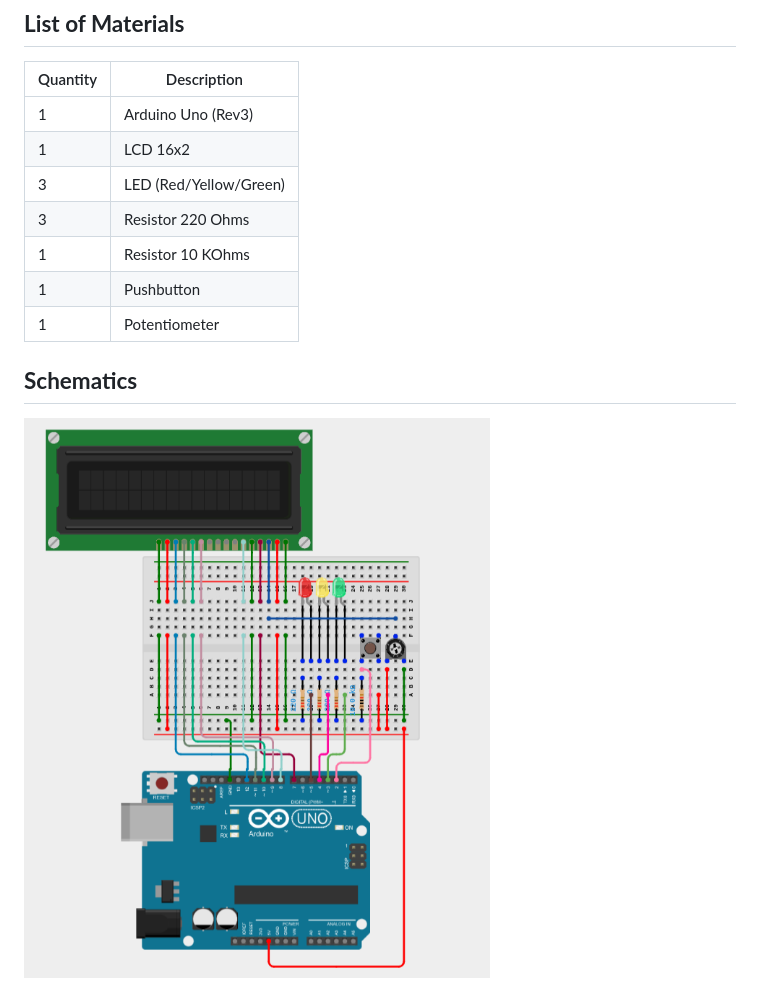
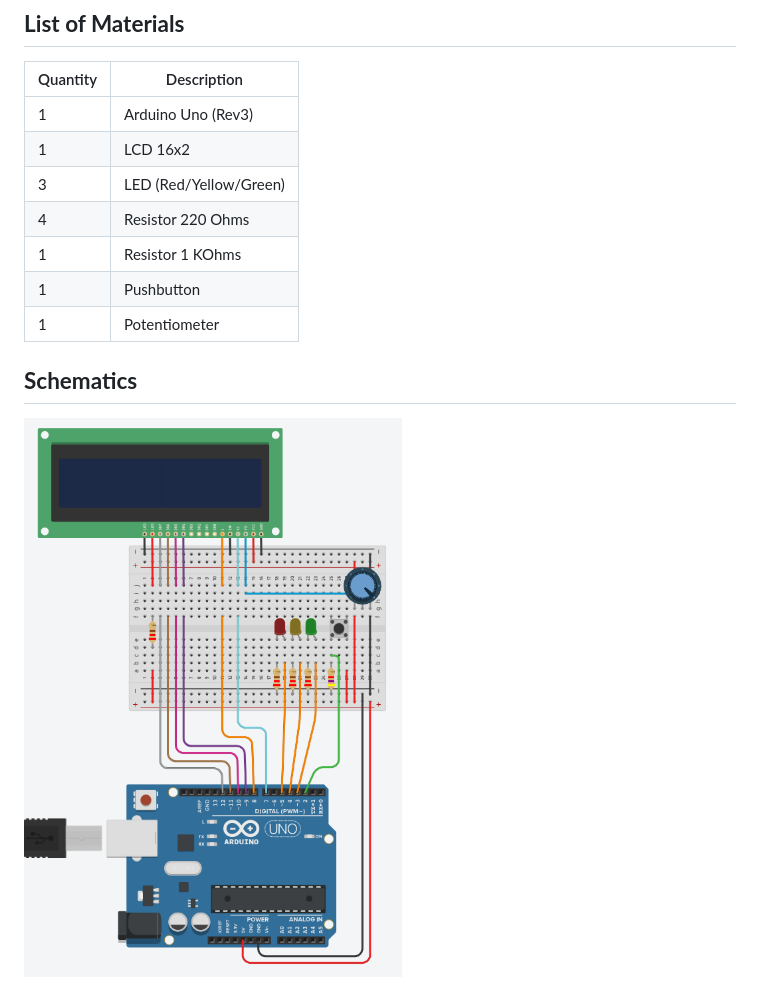
Before and after one commit to oaxley/coding-challenge, a Markdown page: aoMagic8/README.md, the part around the change. GitHub-like rendering; pictures changed too: aoMagic8/schematics.png.

Commit message:
aoMagic8: update schematics with resistor to protect LCD

```diff
--- a/aoMagic8/README.md
+++ b/aoMagic8/README.md
@@ -24,8 +24,8 @@ Once the thinking period is over, it will display its answer on the screen.
 | 1 | Arduino Uno (Rev3) |
 | 1 | LCD 16x2 |
 | 3 | LED (Red/Yellow/Green) |
-| 3 | Resistor 220 Ohms |
-| 1 | Resistor 10 KOhms |
+| 4 | Resistor 220 Ohms |
+| 1 | Resistor 1 KOhms |
 | 1 | Pushbutton |
 | 1 | Potentiometer |
 
```
